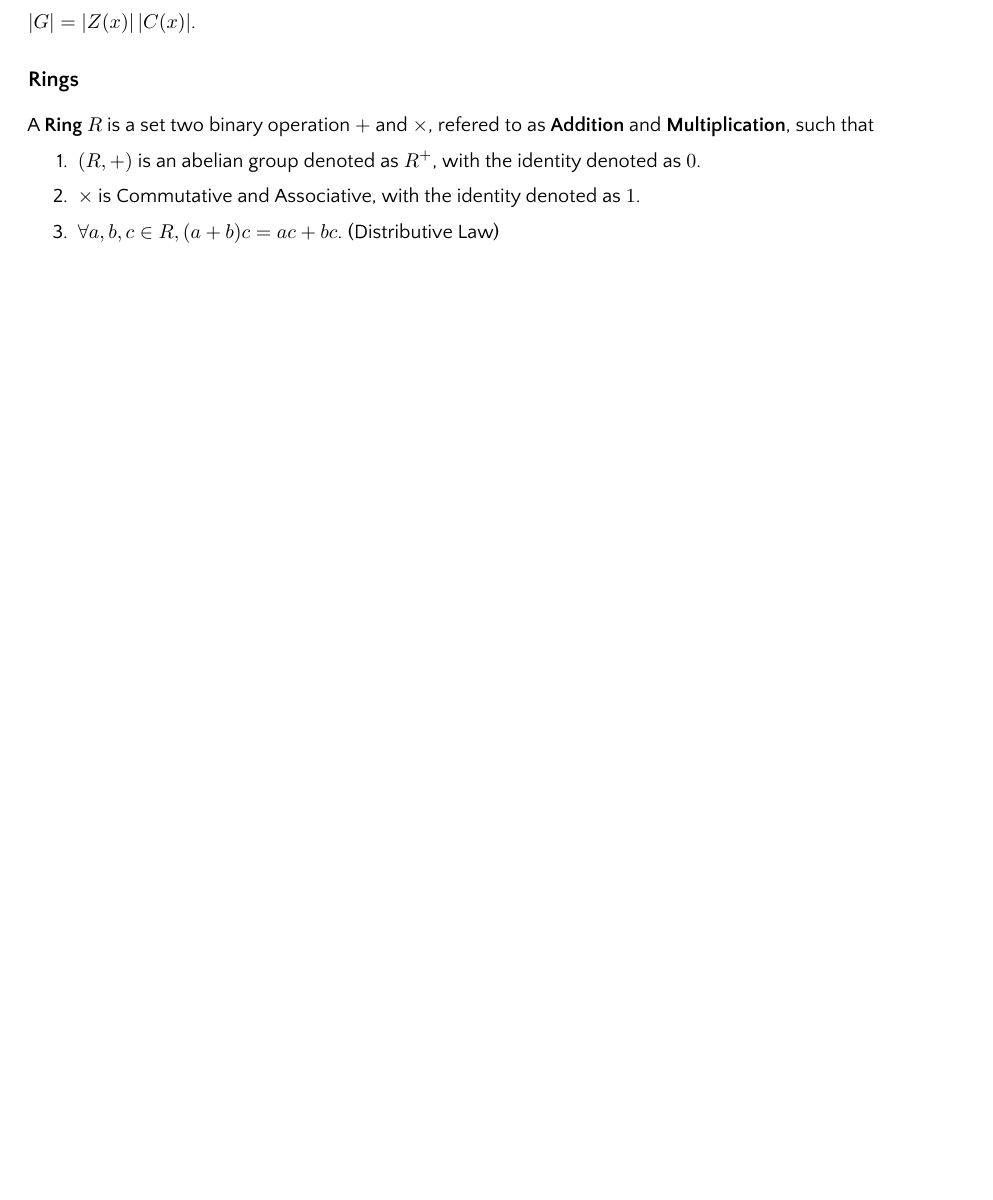
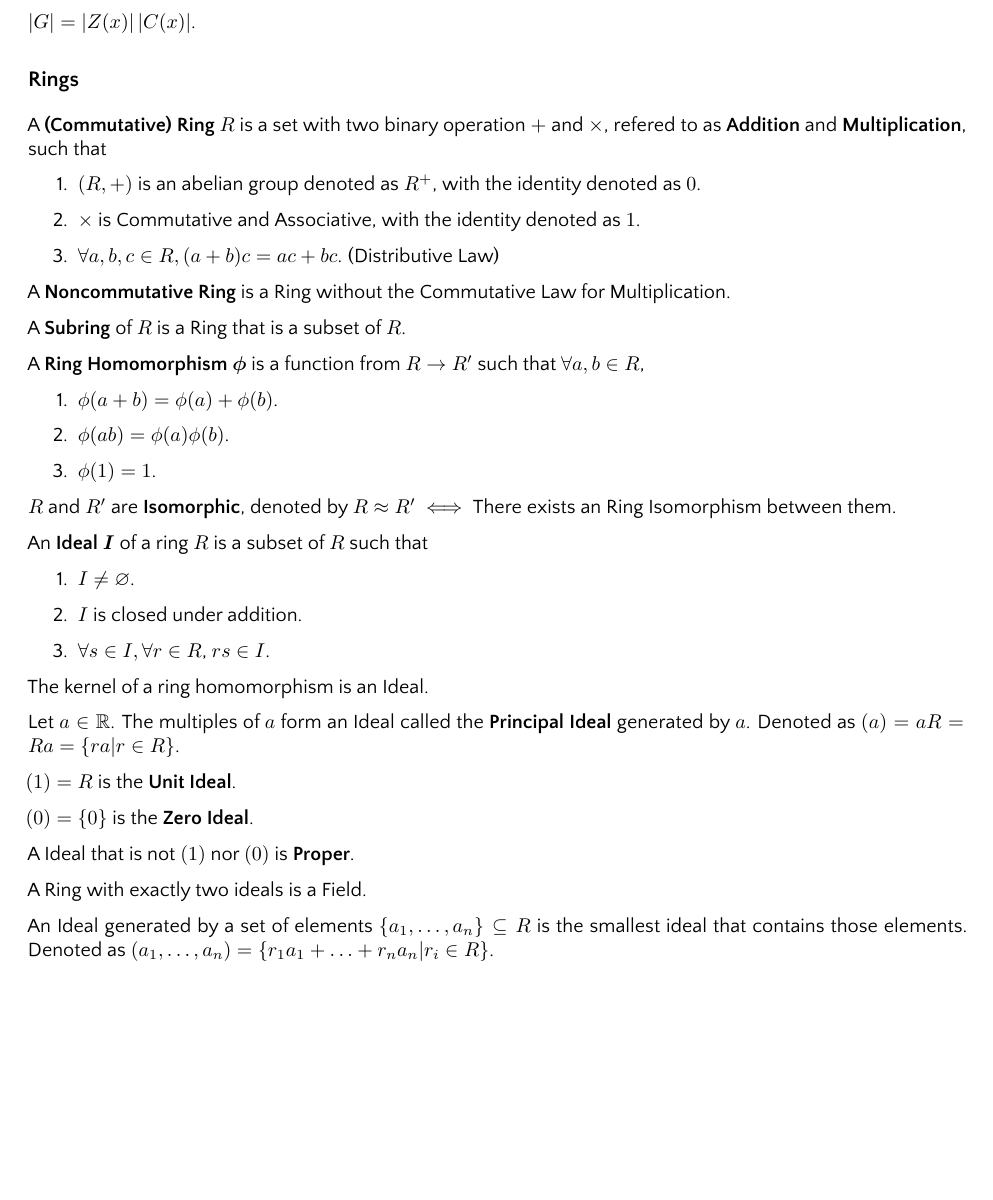
Before and after one commit to yifeng-pan/notes, a LaTeX thesis (src/main.tex, which reads src/sections/algebra/rings.tex): part of page 4 of 22, cut so that both start at the same text, the shorter picture padded with empty space. The pictures show the PDF file src/main.pdf that the author committed with the source.

Commit message:
Algebra Rings.

```diff
--- a/src/sections/algebra/rings.tex
+++ b/src/sections/algebra/rings.tex
@@ -1,4 +1,4 @@
-A \textbf{Ring} $R$ is a set two binary operation $+$ and $\times$,
+A \textbf{(Commutative) Ring} $R$ is a set with two binary operation $+$ and $\times$,
 refered to as \textbf{Addition} and \textbf{Multiplication}, such that
 \begin{enumerate}
     \item $(R, +)$ is an abelian group denoted as $R^+$, with the identity denoted as $0$.
@@ -6,4 +6,43 @@ refered to as \textbf{Addition} and \textbf{Multiplication}, such that
     \item $\lall a,b,c\in R, (a+b)c = ac + bc$. (Distributive Law)
 \end{enumerate}
 
-% A \textbf{Subring} of $R$ is a ring ...
+A \textbf{Noncommutative Ring} is a Ring without the Commutative Law for Multiplication.
+
+A \textbf{Subring} of $R$ is a Ring that is a subset of $R$.
+
+A \textbf{Ring Homomorphism} $\bm{\phi}$ is a function from $R \to R'$
+such that $\lall a,b\in R$,
+\begin{enumerate}
+    \item $\phi(a+b) = \phi(a)+\phi(b)$.
+    \item $\phi(ab) = \phi(a)\phi(b)$.
+    \item $\phi(1)=1$.
+\end{enumerate}
+
+$R$ and $R'$ are \textbf{Isomorphic}, denoted by $R \approx R'$
+$\iff$
+There exists an Ring Isomorphism between them.
+
+An \textbf{Ideal} $\bm{I}$ of a ring $R$ is a subset of $R$ such that
+\begin{enumerate}
+    \item $I \neq \emptyset$.
+    \item $I$ is closed under addition.
+    \item $\lall s \in I, \lall r \in R$, $rs \in I$.
+\end{enumerate}
+
+The kernel of a ring homomorphism is an Ideal.
+
+Let $a\in \R$.
+The multiples of $a$ form an Ideal called the \textbf{Principal Ideal} generated by $a$.
+Denoted as $(a) = aR = Ra = \set{ra | r \in R}$.
+
+$(1) = R$ is the \textbf{Unit Ideal}.
+
+$(0) = \set{0}$ is the \textbf{Zero Ideal}.
+
+A Ideal that is not $(1)$ nor $(0)$ is \textbf{Proper}.
+
+A Ring with exactly two ideals is a Field.
+
+An Ideal generated by a set of elements $\set{a_1, \hdots, a_n} \subseteq R$ is the smallest
+ideal that contains those elements.
+Denoted as $(a_1, \hdots, a_n) = \set{r_1a_1 + \hdots + r_na_n | r_i \in R}$.
```
Also changed, not shown: src/main.pdf.
